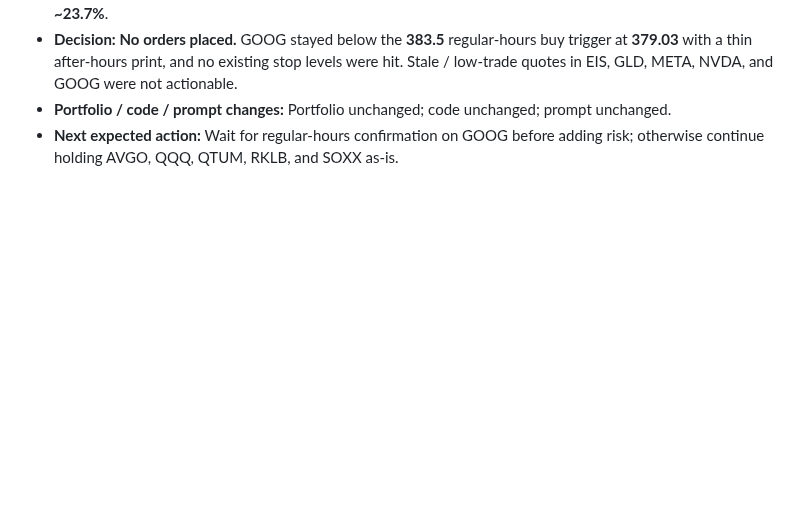
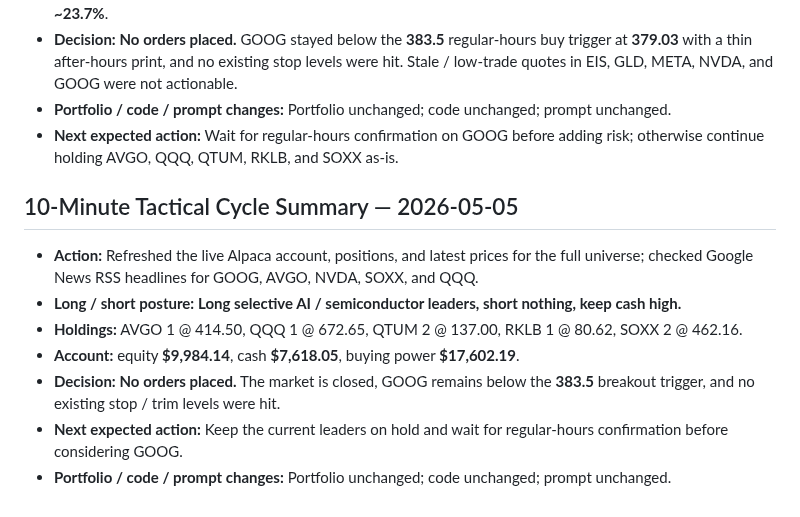
Before and after one commit to Zebra66/stock-trader, a Markdown page: memory/MEMORY.md, the part around the change. Rendered like a GitHub page; blank space fills up the shorter version.

Commit message:
tactical update: no-trade cycle

```diff
--- a/memory/MEMORY.md
+++ b/memory/MEMORY.md
@@ -142,3 +142,12 @@ The live account remains positioned correctly for that backdrop: **small exposur
 - **Decision:** **No orders placed.** GOOG stayed below the **383.5** regular-hours buy trigger at **379.03** with a thin after-hours print, and no existing stop levels were hit. Stale / low-trade quotes in EIS, GLD, META, NVDA, and GOOG were not actionable.
 - **Portfolio / code / prompt changes:** Portfolio unchanged; code unchanged; prompt unchanged.
 - **Next expected action:** Wait for regular-hours confirmation on GOOG before adding risk; otherwise continue holding AVGO, QQQ, QTUM, RKLB, and SOXX as-is.
+
+## 10-Minute Tactical Cycle Summary — 2026-05-05
+- **Action:** Refreshed the live Alpaca account, positions, and latest prices for the full universe; checked Google News RSS headlines for GOOG, AVGO, NVDA, SOXX, and QQQ.
+- **Long / short posture:** **Long selective AI / semiconductor leaders, short nothing, keep cash high.**
+- **Holdings:** AVGO 1 @ 414.50, QQQ 1 @ 672.65, QTUM 2 @ 137.00, RKLB 1 @ 80.62, SOXX 2 @ 462.16.
+- **Account:** equity **$9,984.14**, cash **$7,618.05**, buying power **$17,602.19**.
+- **Decision:** **No orders placed.** The market is closed, GOOG remains below the **383.5** breakout trigger, and no existing stop / trim levels were hit.
+- **Next expected action:** Keep the current leaders on hold and wait for regular-hours confirmation before considering GOOG.
+- **Portfolio / code / prompt changes:** Portfolio unchanged; code unchanged; prompt unchanged.
```
Also changed, not shown: memory/todo.md (+10 -2 lines).
